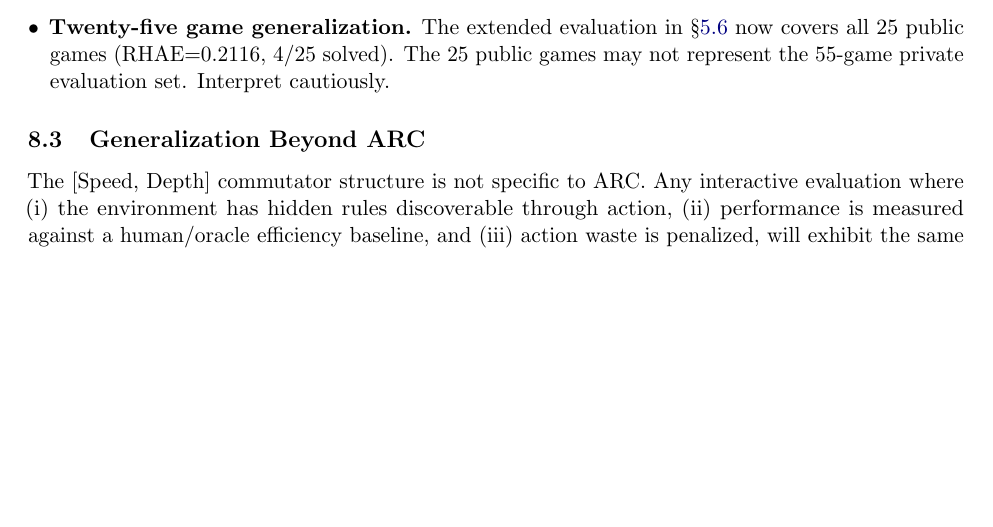
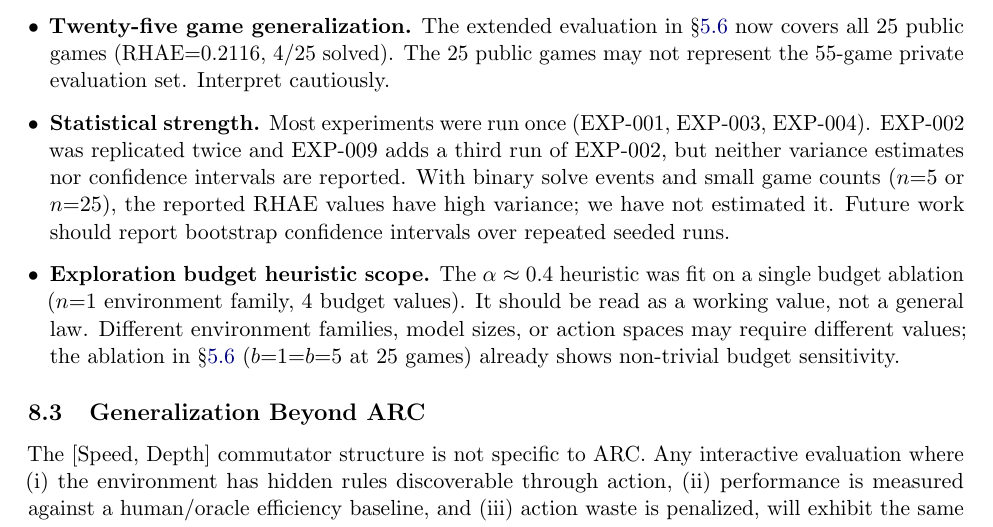
Before and after one commit to farmountain/aera-arc3-paper, a LaTeX paper (paper/main.tex): part of page 12 of 16, cut so that both start at the same text, the shorter picture padded with empty space. Compiled offline with pdfLaTeX.

Commit message:
Paper v0.8.2: add statistical limitations per adversarial review
Added 2 new limitations to §8.2 addressing gaps identified by review:

1. Statistical strength: most experiments single-run, no variance/CI,
   binary solve events make RHAE estimates high-variance. Honest about
   replication scope (EXP-002 replicated 3x, others once).

2. Exploration budget heuristic scope: alpha=0.4 fitted on single
   ablation (n=1 environment family, 4 budgets), not a general law.
   References §5.6 non-trivial budget sensitivity as evidence of limits.

No other changes. Paper scientifically mature; reviewer assessment
confirms core qualitative claim ('epistemic behavior gap') well
supported; these additions acknowledge statistical limits explicitly.

```diff
--- a/paper/main.tex
+++ b/paper/main.tex
@@ -383,6 +383,8 @@ Current LLMs are trained to minimize next-token cross-entropy on text corpora; t
 \item \textbf{LLM hypothesis quality.} Exploration depends on the LLM's ability to form good hypotheses. VERIFY mitigates but does not eliminate this.
 \item \textbf{DSL coverage.} AERA uses free-form LLM hypotheses, not a formal DSL. Mechanical rule-verification against observations is therefore limited.
 \item \textbf{Twenty-five game generalization.} The extended evaluation in \S\ref{sec:extended} now covers all 25 public games (RHAE$=$0.2116, 4/25 solved). The 25 public games may not represent the 55-game private evaluation set. Interpret cautiously.
+\item \textbf{Statistical strength.} Most experiments were run once (EXP-001, EXP-003, EXP-004). EXP-002 was replicated twice and EXP-009 adds a third run of EXP-002, but neither variance estimates nor confidence intervals are reported. With binary solve events and small game counts ($n{=}5$ or $n{=}25$), the reported RHAE values have high variance; we have not estimated it. Future work should report bootstrap confidence intervals over repeated seeded runs.
+\item \textbf{Exploration budget heuristic scope.} The $\alpha \approx 0.4$ heuristic was fit on a single budget ablation ($n{=}1$ environment family, 4 budget values). It should be read as a working value, not a general law. Different environment families, model sizes, or action spaces may require different values; the ablation in \S\ref{sec:extended} ($b{=}1{=}b{=}5$ at 25 games) already shows non-trivial budget sensitivity.
 \end{itemize}
 
 \subsection{Generalization Beyond ARC}
```
